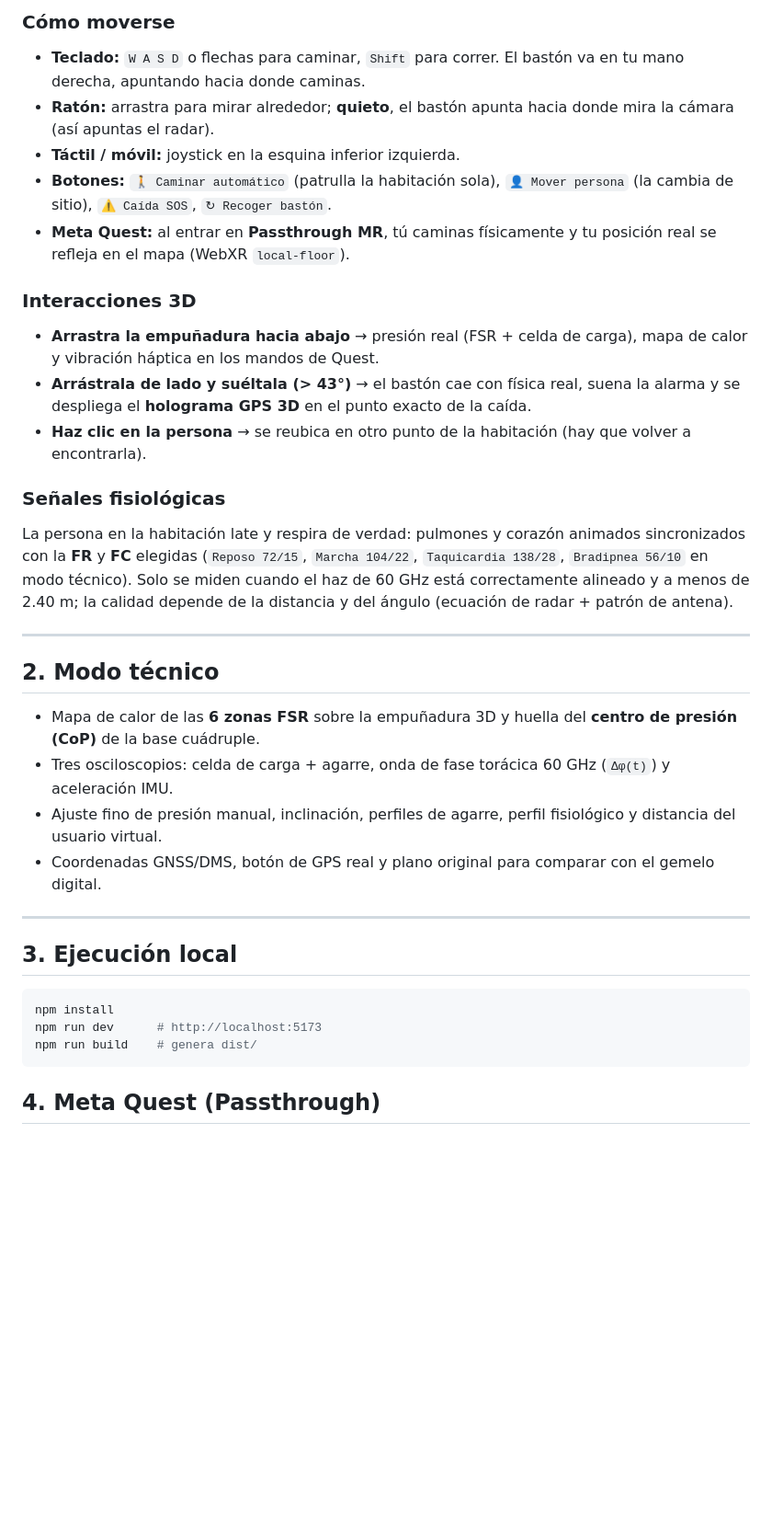
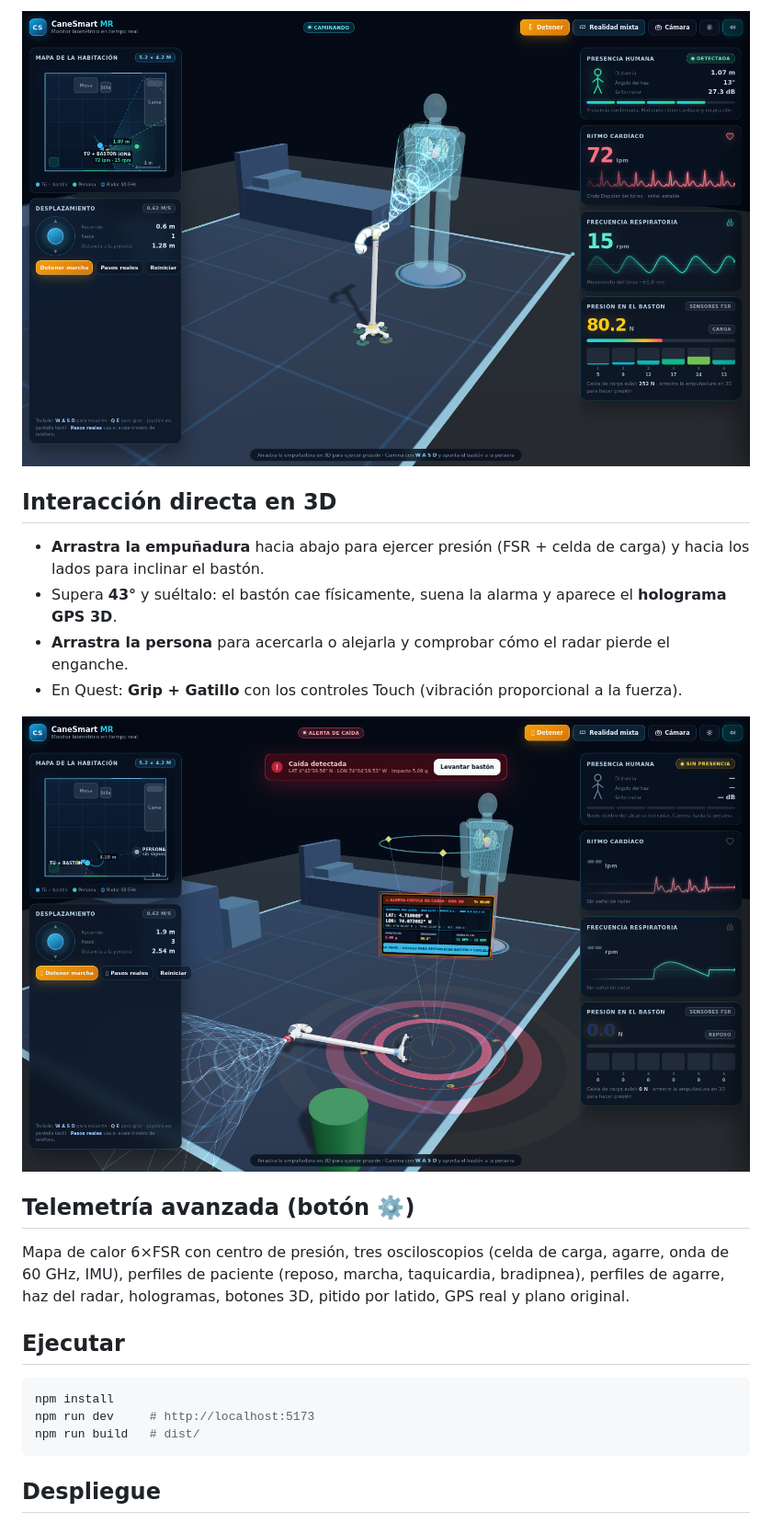
Before and after one commit to jcasallasv/canesmart-3d-app, a Markdown page: README.md, the part around the change printed below. Shown: that part at 92% size. Drawn GitHub-style; pictures changed too: capturas/02-marcha-con-baston.png (added), capturas/04-alerta-caida-gps.png (added); blank space fills up the shorter version.

````diff
--- a/README.md
+++ b/README.md
@@ -22,40 +27,26 @@ La app arranca en **Modo juego**, que muestra **solo los datos importantes**; el
 
-### Cómo moverse
+![Marcha con el bastón](capturas/02-marcha-con-baston.png)
 
-- **Teclado:** `W A S D` o flechas para caminar, `Shift` para correr. El bastón va en tu mano derecha, apuntando hacia donde caminas.
-- **Ratón:** arrastra para mirar alrededor; **quieto**, el bastón apunta hacia donde mira la cámara (así apuntas el radar).
-- **Táctil / móvil:** joystick en la esquina inferior izquierda.
-- **Botones:** `🚶 Caminar automático` (patrulla la habitación sola), `👤 Mover persona` (la cambia de sitio), `⚠ Caída SOS`, `↻ Recoger bastón`.
-- **Meta Quest:** al entrar en **Passthrough MR**, tú caminas físicamente y tu posición real se refleja en el mapa (WebXR `local-floor`).
+## Interacción directa en 3D
 
-### Interacciones 3D
+- **Arrastra la empuñadura** hacia abajo para ejercer presión (FSR + celda de carga) y hacia los lados para inclinar el bastón.
+- Supera **43°** y suéltalo: el bastón cae físicamente, suena la alarma y aparece el **holograma GPS 3D**.
+- **Arrastra la persona** para acercarla o alejarla y comprobar cómo el radar pierde el enganche.
+- En Quest: **Grip + Gatillo** con los controles Touch (vibración proporcional a la fuerza).
 
-- **Arrastra la empuñadura hacia abajo** → presión real (FSR + celda de carga), mapa de calor y vibración háptica en los mandos de Quest.
-- **Arrástrala de lado y suéltala (> 43°)** → el bastón cae con física real, suena la alarma y se despliega el **holograma GPS 3D** en el punto exacto de la caída.
-- **Haz clic en la persona** → se reubica en otro punto de la habitación (hay que volver a encontrarla).
+![Alerta de caída y GPS 3D](capturas/04-alerta-caida-gps.png)
 
-### Señales fisiológicas
+## Telemetría avanzada (botón ⚙️)
 
-La persona en la habitación late y respira de verdad: pulmones y corazón animados sincronizados con la **FR** y **FC** elegidas (`Reposo 72/15`, `Marcha 104/22`, `Taquicardia 138/28`, `Bradipnea 56/10` en modo técnico). Solo se miden cuando el haz de 60 GHz está correctamente alineado y a menos de 2.40 m; la calidad depende de la distancia y del ángulo (ecuación de radar + patrón de antena).
+Mapa de calor 6×FSR con centro de presión, tres osciloscopios (celda de carga, agarre, onda de 60 GHz, IMU), perfiles de paciente (reposo, marcha, taquicardia, bradipnea), perfiles de agarre, haz del radar, hologramas, botones 3D, pitido por latido, GPS real y plano original.
 
----
-
-## 2. Modo técnico
-
-- Mapa de calor de las **6 zonas FSR** sobre la empuñadura 3D y huella del **centro de presión (CoP)** de la base cuádruple.
-- Tres osciloscopios: celda de carga + agarre, onda de fase torácica 60 GHz (`Δφ(t)`) y aceleración IMU.
-- Ajuste fino de presión manual, inclinación, perfiles de agarre, perfil fisiológico y distancia del usuario virtual.
-- Coordenadas GNSS/DMS, botón de GPS real y plano original para comparar con el gemelo digital.
-
----
-
-## 3. Ejecución local
+## Ejecutar
 
 ```bash
 npm install
-npm run dev      # http://localhost:5173
-npm run build    # genera dist/
+npm run dev     # http://localhost:5173
+npm run build   # dist/
 ```
 
-## 4. Meta Quest (Passthrough)
+## Despliegue
 
````
Also changed, not shown: other parts of README.md (+40 -16 lines), capturas/01-monitor-escritorio.png (added), capturas/03-movil.png (added), capturas/05-tarjetas-vitales.png (added), 10 other files.
